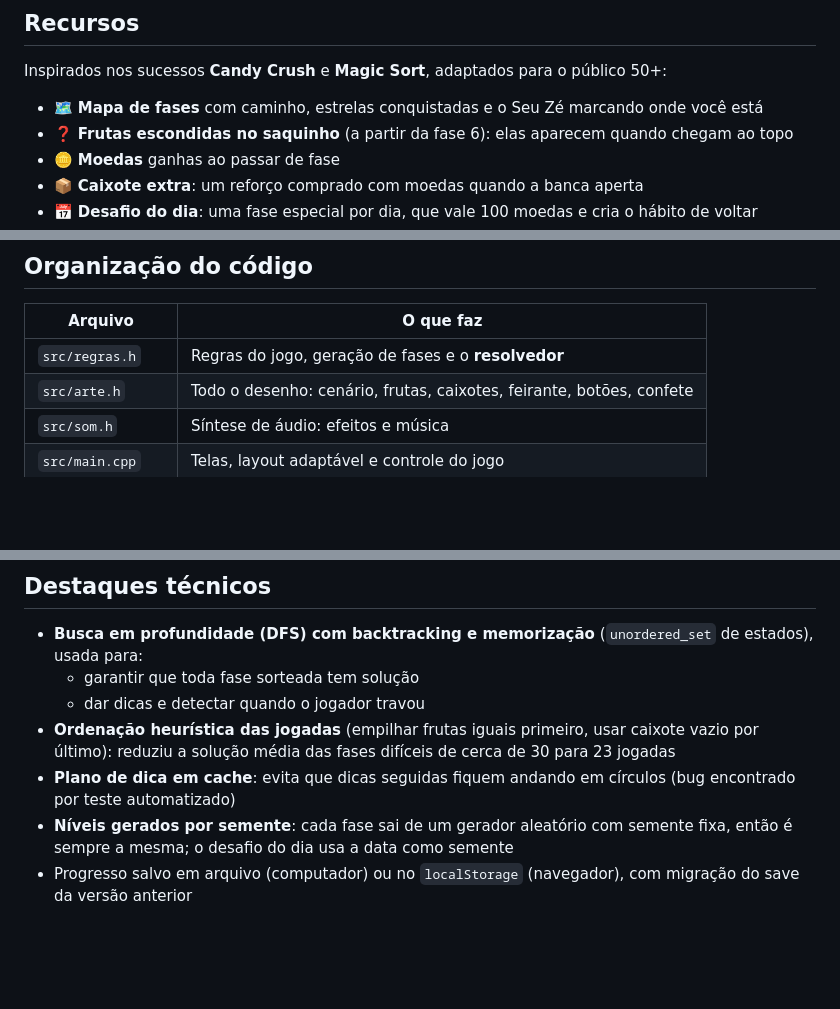
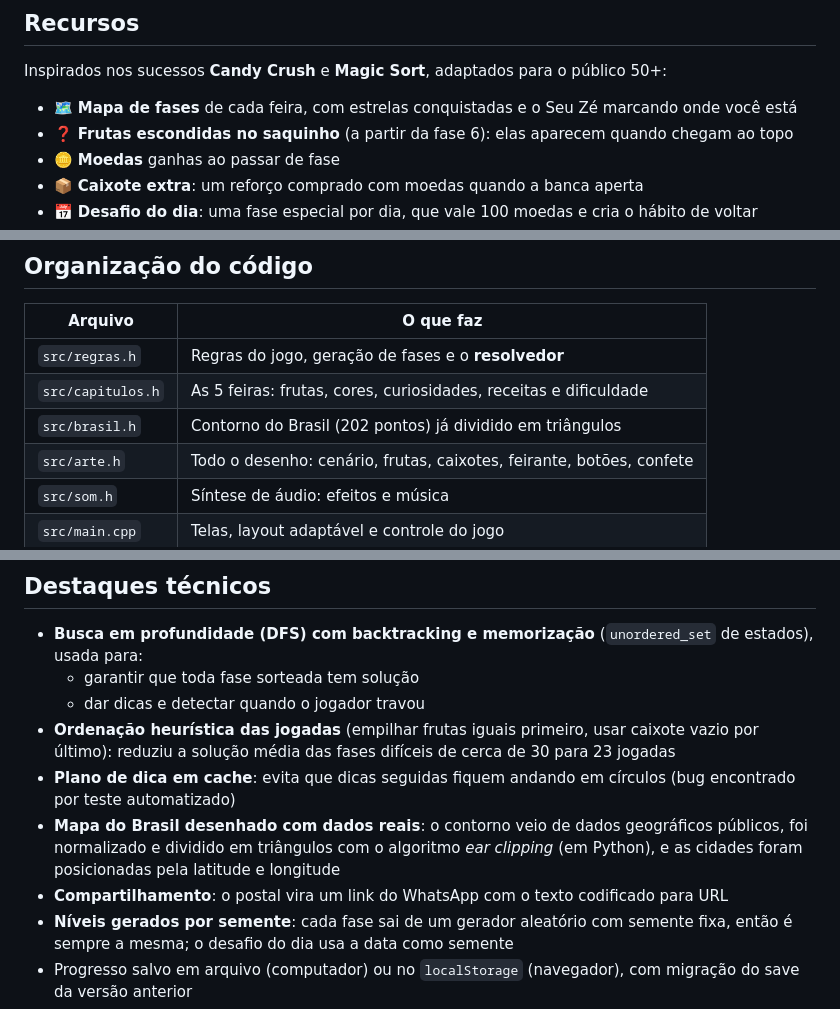
Before and after one commit to diegogarciabalbo-cell/feira-sort, a Markdown page: README.md, 3 parts joined by grey strips. GitHub-like rendering; blank space fills up the shorter version.

```diff
--- a/README.md
+++ b/README.md
@@ -29,7 +47,7 @@ Jogos de "sort" como Magic Sort e Bus Fever Party são sucesso mundial, mas os j
 
 Inspirados nos sucessos **Candy Crush** e **Magic Sort**, adaptados para o público 50+:
 
-- 🗺️ **Mapa de fases** com caminho, estrelas conquistadas e o Seu Zé marcando onde você está
+- 🗺️ **Mapa de fases** de cada feira, com estrelas conquistadas e o Seu Zé marcando onde você está
 - ❓ **Frutas escondidas no saquinho** (a partir da fase 6): elas aparecem quando chegam ao topo
 - 🪙 **Moedas** ganhas ao passar de fase
 - 📦 **Caixote extra**: um reforço comprado com moedas quando a banca aperta
@@ -81,6 +99,8 @@ No navegador, o progresso fica salvo no `localStorage`, a tela acompanha o taman
 | Arquivo | O que faz |
 |---|---|
 | `src/regras.h` | Regras do jogo, geração de fases e o **resolvedor** |
+| `src/capitulos.h` | As 5 feiras: frutas, cores, curiosidades, receitas e dificuldade |
+| `src/brasil.h` | Contorno do Brasil (202 pontos) já dividido em triângulos |
 | `src/arte.h` | Todo o desenho: cenário, frutas, caixotes, feirante, botões, confete |
 | `src/som.h` | Síntese de áudio: efeitos e música |
 | `src/main.cpp` | Telas, layout adaptável e controle do jogo |
@@ -94,6 +114,8 @@ No navegador, o progresso fica salvo no `localStorage`, a tela acompanha o taman
   - dar dicas e detectar quando o jogador travou
 - **Ordenação heurística das jogadas** (empilhar frutas iguais primeiro, usar caixote vazio por último): reduziu a solução média das fases difíceis de cerca de 30 para 23 jogadas
 - **Plano de dica em cache**: evita que dicas seguidas fiquem andando em círculos (bug encontrado por teste automatizado)
+- **Mapa do Brasil desenhado com dados reais**: o contorno veio de dados geográficos públicos, foi normalizado e dividido em triângulos com o algoritmo *ear clipping* (em Python), e as cidades foram posicionadas pela latitude e longitude
+- **Compartilhamento**: o postal vira um link do WhatsApp com o texto codificado para URL
 - **Níveis gerados por semente**: cada fase sai de um gerador aleatório com semente fixa, então é sempre a mesma; o desafio do dia usa a data como semente
 - Progresso salvo em arquivo (computador) ou no `localStorage` (navegador), com migração do save da versão anterior
 - Tela virtual com câmera 2D: o mesmo layout funciona em qualquer resolução
```
Also changed, not shown: other parts of README.md (+21 -3 lines), imagens/brasil.png (added), imagens/caruaru.png (added), imagens/celular.png, imagens/mapa-celular.png, imagens/postal.png (added), 7 other files.
